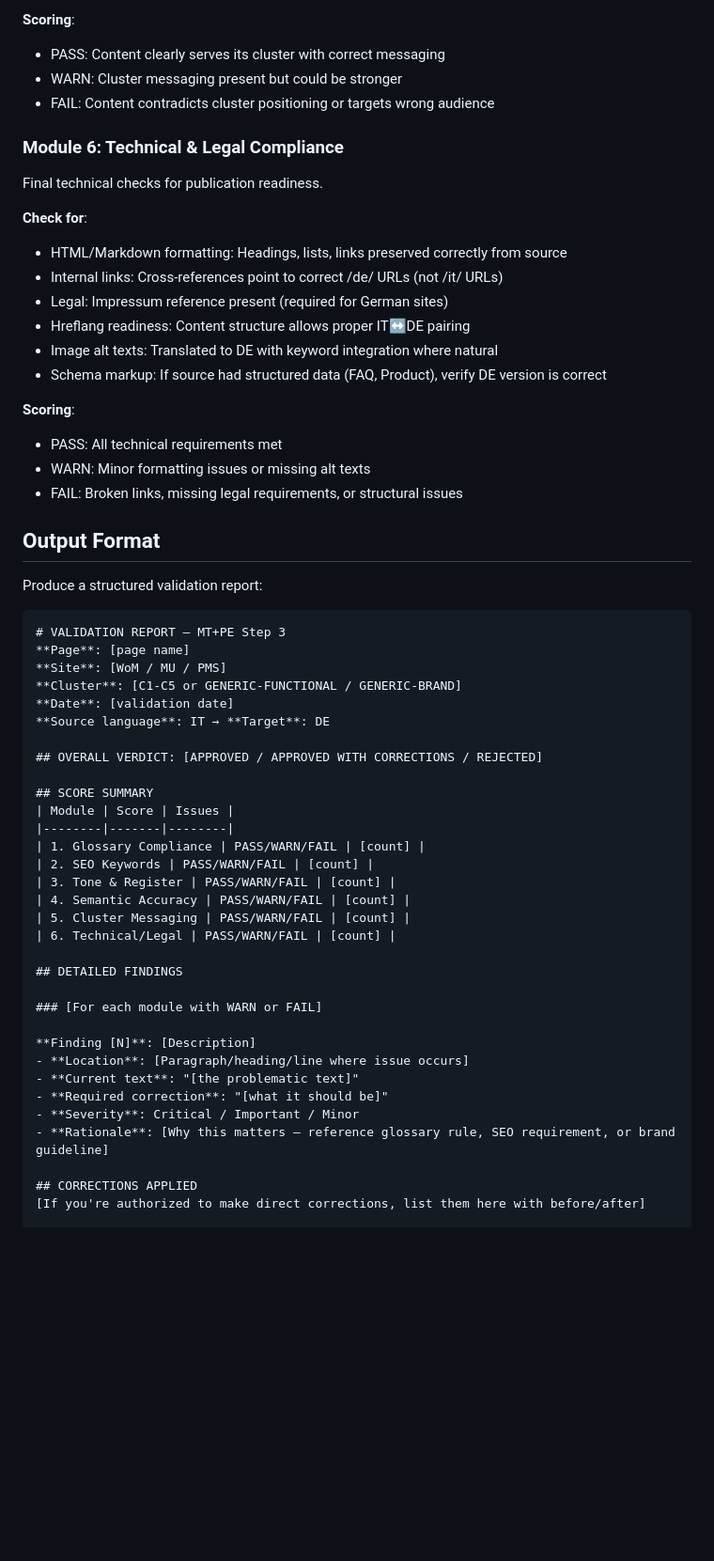
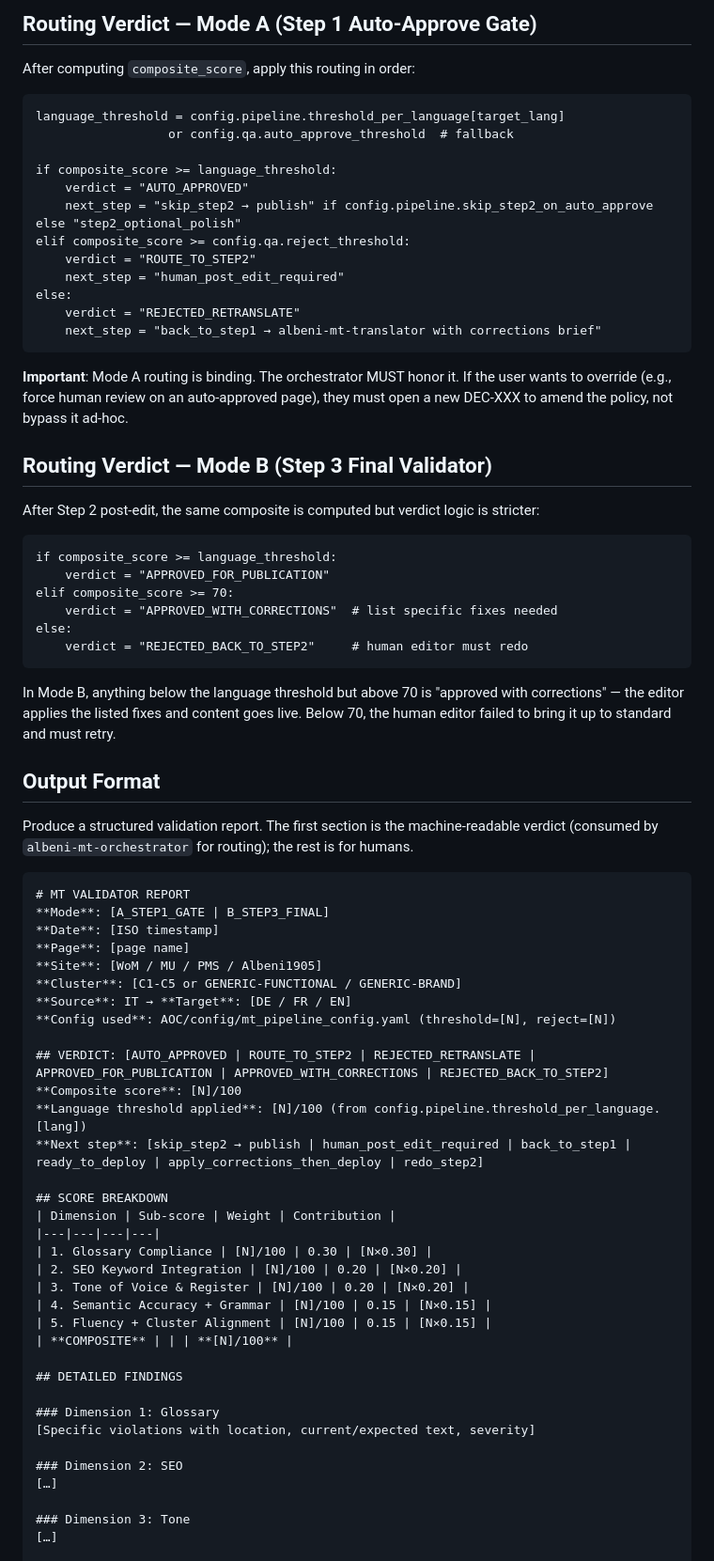
Before and after one commit to robigiannino-sys/albeni-ai-orchestration, a Markdown page: skills-data/albeni-mt-validator/SKILL.md, the part around one of its changes. Shown at 94% size. Drawn GitHub-style; blank space fills up the shorter version.

````diff
--- a/skills-data/albeni-mt-validator/SKILL.md
+++ b/skills-data/albeni-mt-validator/SKILL.md
@@ -130,61 +126,77 @@ Verify the content serves its assigned behavioral cluster correctly.
 
-**Scoring**:
-- PASS: Content clearly serves its cluster with correct messaging
-- WARN: Cluster messaging present but could be stronger
-- FAIL: Content contradicts cluster positioning or targets wrong audience
+## Routing Verdict — Mode A (Step 1 Auto-Approve Gate)
 
-### Module 6: Technical & Legal Compliance
+After computing `composite_score`, apply this routing in order:
 
-Final technical checks for publication readiness.
+```
+language_threshold = config.pipeline.threshold_per_language[target_lang]
+                  or config.qa.auto_approve_threshold  # fallback
 
-**Check for**:
-- HTML/Markdown formatting: Headings, lists, links preserved correctly from source
-- Internal links: Cross-references point to correct /de/ URLs (not /it/ URLs)
-- Legal: Impressum reference present (required for German sites)
-- Hreflang readiness: Content structure allows proper IT↔DE pairing
-- Image alt texts: Translated to DE with keyword integration where natural
-- Schema markup: If source had structured data (FAQ, Product), verify DE version is correct
+if composite_score >= language_threshold:
+    verdict = "AUTO_APPROVED"
+    next_step = "skip_step2 → publish" if config.pipeline.skip_step2_on_auto_approve else "step2_optional_polish"
+elif composite_score >= config.qa.reject_threshold:
+    verdict = "ROUTE_TO_STEP2"
+    next_step = "human_post_edit_required"
+else:
+    verdict = "REJECTED_RETRANSLATE"
+    next_step = "back_to_step1 → albeni-mt-translator with corrections brief"
+```
 
-**Scoring**:
-- PASS: All technical requirements met
-- WARN: Minor formatting issues or missing alt texts
-- FAIL: Broken links, missing legal requirements, or structural issues
+**Important**: Mode A routing is binding. The orchestrator MUST honor it. If the user wants to override (e.g., force human review on an auto-approved page), they must open a new DEC-XXX to amend the policy, not bypass it ad-hoc.
+
+## Routing Verdict — Mode B (Step 3 Final Validator)
+
+After Step 2 post-edit, the same composite is computed but verdict logic is stricter:
+
+```
+if composite_score >= language_threshold:
+    verdict = "APPROVED_FOR_PUBLICATION"
+elif composite_score >= 70:
+    verdict = "APPROVED_WITH_CORRECTIONS"  # list specific fixes needed
+else:
+    verdict = "REJECTED_BACK_TO_STEP2"     # human editor must redo
+```
+
+In Mode B, anything below the language threshold but above 70 is "approved with corrections" — the editor applies the listed fixes and content goes live. Below 70, the human editor failed to bring it up to standard and must retry.
 
 ## Output Format
 
-Produce a structured validation report:
+Produce a structured validation report. The first section is the machine-readable verdict (consumed by `albeni-mt-orchestrator` for routing); the rest is for humans.
 
 ```markdown
-# VALIDATION REPORT — MT+PE Step 3
+# MT VALIDATOR REPORT
+**Mode**: [A_STEP1_GATE | B_STEP3_FINAL]
+**Date**: [ISO timestamp]
 **Page**: [page name]
-**Site**: [WoM / MU / PMS]
+**Site**: [WoM / MU / PMS / Albeni1905]
 **Cluster**: [C1-C5 or GENERIC-FUNCTIONAL / GENERIC-BRAND]
-**Date**: [validation date]
-**Source language**: IT → **Target**: DE
+**Source**: IT → **Target**: [DE / FR / EN]
+**Config used**: AOC/config/mt_pipeline_config.yaml (threshold=[N], reject=[N])
 
-## OVERALL VERDICT: [APPROVED / APPROVED WITH CORRECTIONS / REJECTED]
+## VERDICT: [AUTO_APPROVED | ROUTE_TO_STEP2 | REJECTED_RETRANSLATE | APPROVED_FOR_PUBLICATION | APPROVED_WITH_CORRECTIONS | REJECTED_BACK_TO_STEP2]
+**Composite score**: [N]/100
+**Language threshold applied**: [N]/100 (from config.pipeline.threshold_per_language.[lang])
+**Next step**: [skip_step2 → publish | human_post_edit_required | back_to_step1 | ready_to_deploy | apply_corrections_then_deploy | redo_step2]
 
-## SCORE SUMMARY
-| Module | Score | Issues |
-|--------|-------|--------|
-| 1. Glossary Compliance | PASS/WARN/FAIL | [count] |
-| 2. SEO Keywords | PASS/WARN/FAIL | [count] |
-| 3. Tone & Register | PASS/WARN/FAIL | [count] |
-| 4. Semantic Accuracy | PASS/WARN/FAIL | [count] |
-| 5. Cluster Messaging | PASS/WARN/FAIL | [count] |
-| 6. Technical/Legal | PASS/WARN/FAIL | [count] |
+## SCORE BREAKDOWN
+| Dimension | Sub-score | Weight | Contribution |
+|---|---|---|---|
+| 1. Glossary Compliance | [N]/100 | 0.30 | [N×0.30] |
+| 2. SEO Keyword Integration | [N]/100 | 0.20 | [N×0.20] |
+| 3. Tone of Voice & Register | [N]/100 | 0.20 | [N×0.20] |
+| 4. Semantic Accuracy + Grammar | [N]/100 | 0.15 | [N×0.15] |
+| 5. Fluency + Cluster Alignment | [N]/100 | 0.15 | [N×0.15] |
+| **COMPOSITE** | | | **[N]/100** |
 
 ## DETAILED FINDINGS
 
-### [For each module with WARN or FAIL]
+### Dimension 1: Glossary
+[Specific violations with location, current/expected text, severity]
 
-**Finding [N]**: [Description]
-- **Location**: [Paragraph/heading/line where issue occurs]
-- **Current text**: "[the problematic text]"
-- **Required correction**: "[what it should be]"
-- **Severity**: Critical / Important / Minor
-- **Rationale**: [Why this matters — reference glossary rule, SEO requirement, or brand guideline]
+### Dimension 2: SEO
+[…]
 
-## CORRECTIONS APPLIED
-[If you're authorized to make direct corrections, list them here with before/after]
+### Dimension 3: Tone
+[…]
 
````
Also changed, not shown: other parts of skills-data/albeni-mt-validator/SKILL.md (+135 -96 lines).
